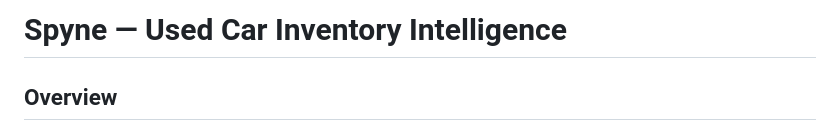
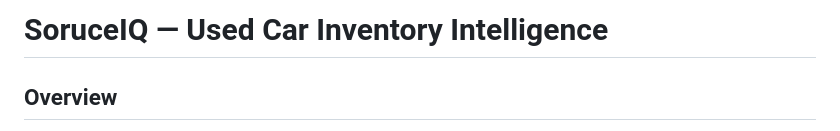
Before and after one commit to ujjwal-lang/Ujjwal, a Markdown page: README.md, the part around the change. GitHub-like rendering.

Commit message:
Fix typo in project name from Spyne to SourceIQ

```diff
--- a/README.md
+++ b/README.md
@@ -1,4 +1,4 @@
-# Spyne — Used Car Inventory Intelligence
+# SoruceIQ — Used Car Inventory Intelligence
 
 ## Overview
 
```
